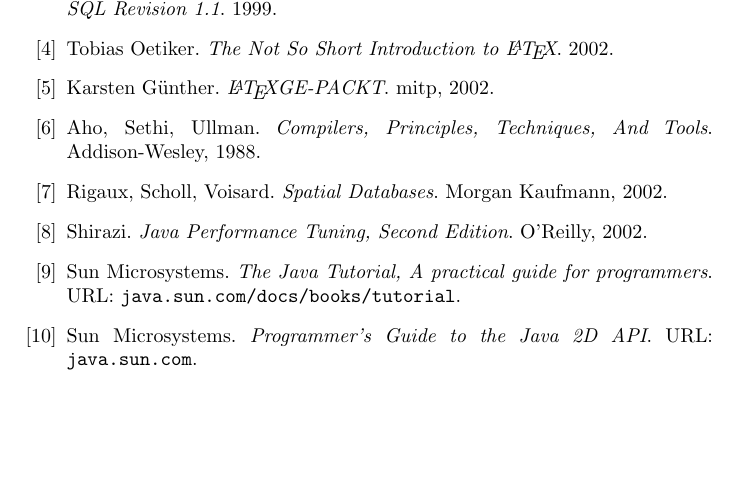
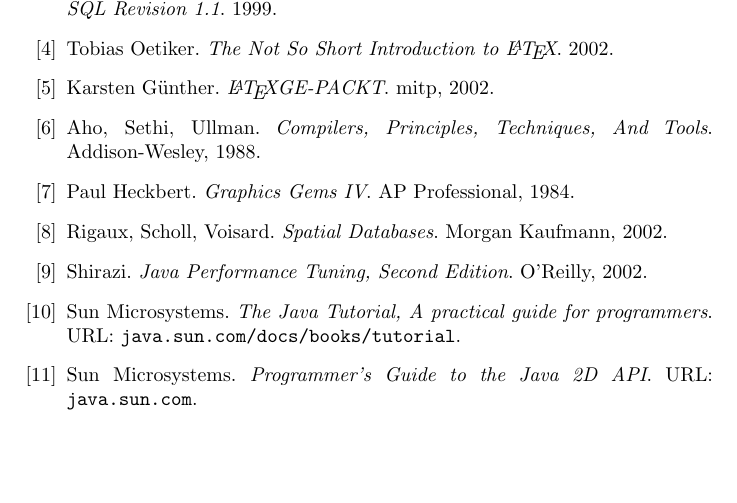
Before and after one commit to simoc/mapyrus, a LaTeX document (userdoc/mapyrus.tex, which reads userdoc/bibliography.tex): part of page 51 of 51, cut so that both start at the same text. Compiled offline with pdfLaTeX.

Commit message:
Halftone patterns taken from graphics gems 4.

```diff
--- a/userdoc/bibliography.tex
+++ b/userdoc/bibliography.tex
@@ -26,6 +26,10 @@
 Aho, Sethi, Ullman. \emph{Compilers, Principles, Techniques, And Tools}.
 Addison-Wesley, 1988.
 
+\bibitem{graphicsgemsiv}
+Paul Heckbert. \emph{Graphics Gems IV}.
+AP Professional, 1984.
+
 \bibitem{sdbms}
 Rigaux, Scholl, Voisard. \emph{Spatial Databases}.
 Morgan Kaufmann, 2002.
```
